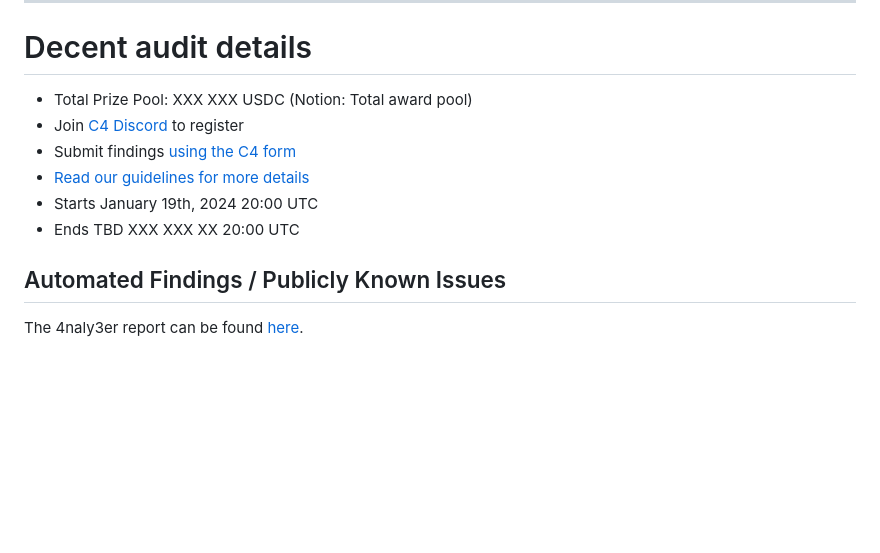
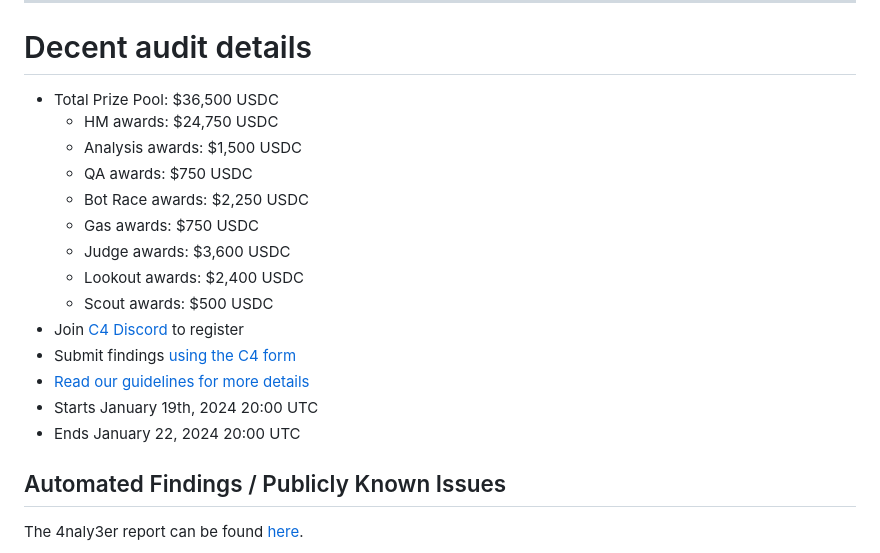
Before and after one commit to code-423n4/2024-01-decent, a Markdown page: README.md, the part around the change. Rendered like a GitHub page; blank space fills up the shorter version.

```diff
--- a/README.md
+++ b/README.md
@@ -44,12 +44,20 @@ Some of the checklists in this doc are for **C4 (🐺)** and some of them are fo
 ---
 
 # Decent audit details
-- Total Prize Pool: XXX XXX USDC (Notion: Total award pool)
+- Total Prize Pool: $36,500 USDC
+  - HM awards: $24,750 USDC
+  - Analysis awards: $1,500 USDC
+  - QA awards: $750 USDC
+  - Bot Race awards: $2,250 USDC
+  - Gas awards: $750 USDC
+  - Judge awards: $3,600 USDC
+  - Lookout awards: $2,400 USDC
+  - Scout awards: $500 USDC
 - Join [C4 Discord](https://discord.gg/code4rena) to register
 - Submit findings [using the C4 form](https://code4rena.com/contests/2024-01-decent/submit)
 - [Read our guidelines for more details](https://docs.code4rena.com/roles/wardens)
 - Starts January 19th, 2024 20:00 UTC
-- Ends TBD XXX XXX XX 20:00 UTC
+- Ends January 22, 2024 20:00 UTC
 
 ## Automated Findings / Publicly Known Issues
 
```
